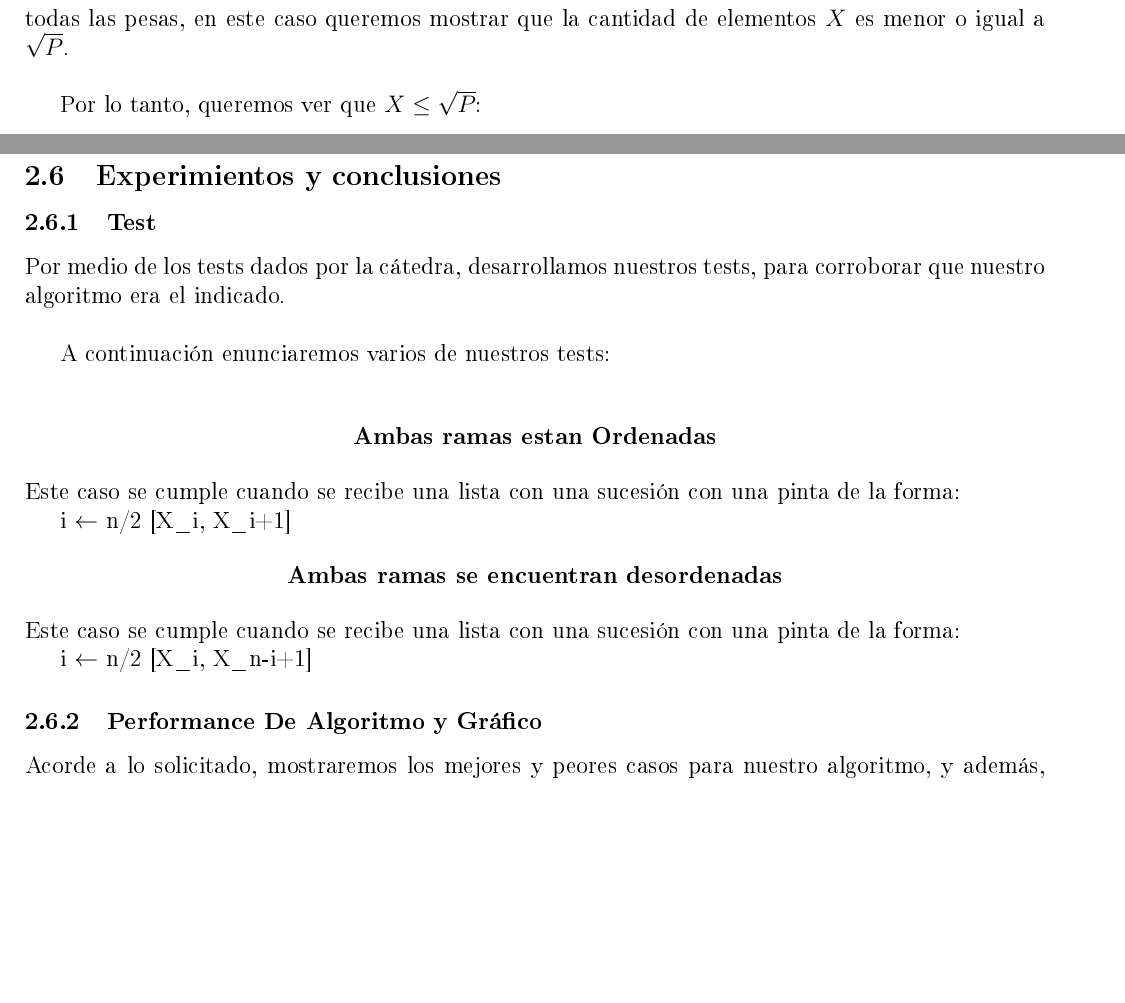
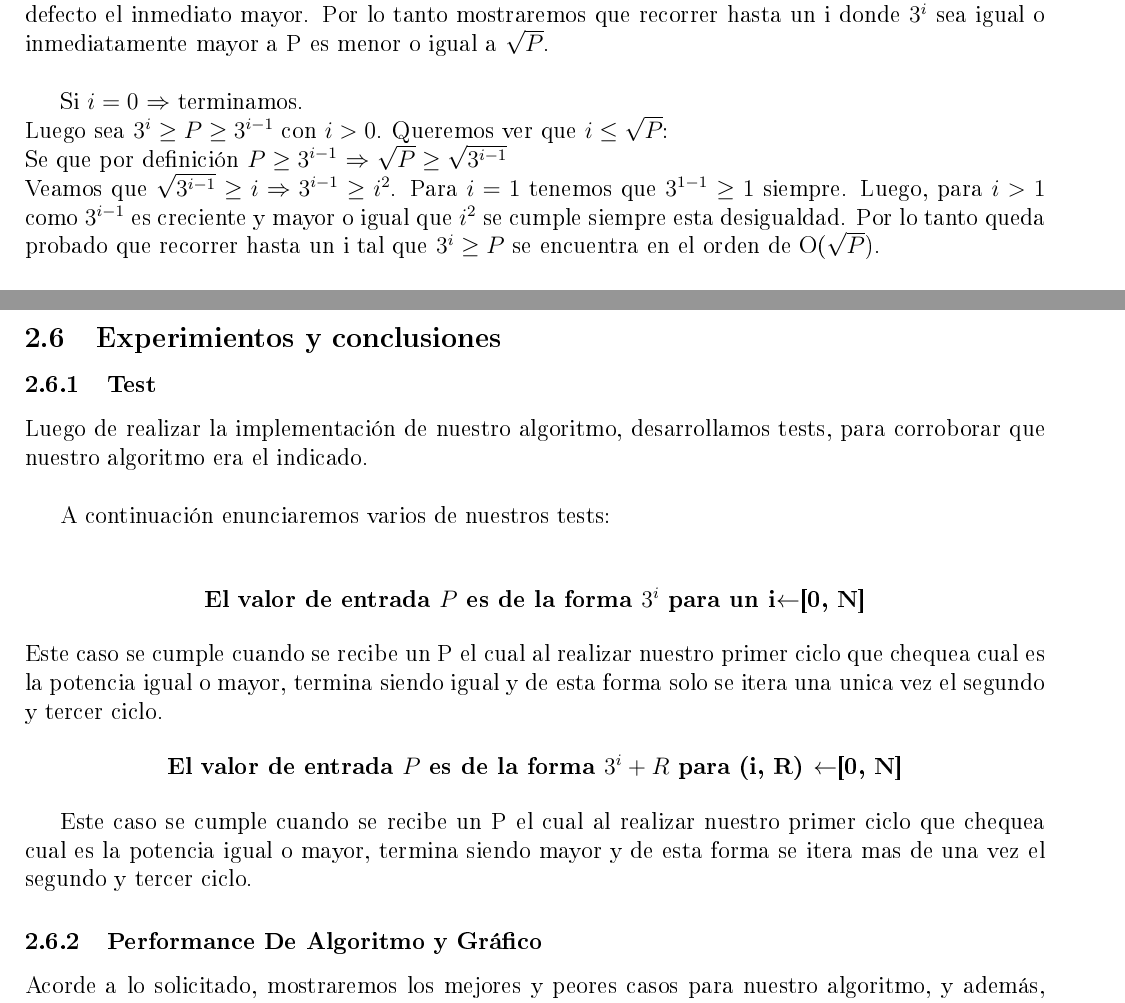
Before and after one commit to guidotripodi/algo3_20162c, a LaTeX document (tp1/informe/tpd.tex, which reads tp1/informe/ej2-com.tex, tp1/informe/ej2-test.tex): two parts of pages 13 and 14 of 18 before the commit and two parts of pages 12 and 14 of 18 after it, joined at a grey line, cut at the place of the change, the shorter picture padded with empty space. The pictures show the PDF file tp1/informe/tpd.pdf that the author committed with the source.

Commit message:
subiendo ej2 con los primeros casos para testeo

```diff
--- a/tp1/informe/ej2-com.tex
+++ b/tp1/informe/ej2-com.tex
@@ -1,7 +1,16 @@
 
 Nuestro algoritmo como mencionamos anteriormente presenta 3 etapas.\\
-La primera de ellas consta en recorrer desde $3^0$ hasta $3^i$ donde este ultimo sea igual a $P$ o en su defecto el inmediato mayor. Esto, en el peor de los casos cuesta O($\sqrt{P}$). Luego, creamos dos enteros \textit{saldoEnBalanza} y \textit{N} y un array \textit{arrayPesasUtilizadas} inicializado vacio, por lo tanto, como son enteros y el array es vacio esto insume O(1), finalizando as\'i la primera etapa.\\
-Luego, la segunda etapa y m\'as importante de nuestro algoritmo, consiste en un ciclo donde realizaremos iterativamente la busqueda de las pesas que, sumando sus valores, nos de el valor $P$. Dicho ciclo en el peor de los casos recorrer\'a desde el valor de i que conten\'ia la pesa de mayor valor hasta i = 0, lo cual ser\'a O($\sqrt{P}$) ya que al trabajar con potencias de 3 la cantidad de vueltas del ciclo entraran en el orden de $\sqrt{P}$.\\
+La primera de ellas consta en recorrer desde $3^0$ hasta $3^i$ donde este ultimo sea igual a $P$ o en su defecto el inmediato mayor. Por lo tanto mostraremos que recorrer hasta un i donde $3^i$ sea igual o inmediatamente mayor a P es menor o igual a $\sqrt{P}$.\\
+
+
+Si $i = 0$ $\Rightarrow$ terminamos.\\
+Luego sea $3^i \geq P \geq 3^{i-1}$ con $i > 0$. Queremos ver que $i \leq \sqrt{P}$:\\
+Se que por definici\'on $P \geq 3^{i-1}$ $\Rightarrow$ $\sqrt{P} \geq \sqrt{3^{i-1}}$\\
+Veamos que $\sqrt{3^{i-1}} \geq i \Rightarrow 3^{i-1} \geq {i^2}$. Para $i = 1$ tenemos que $3^{1-1} \geq 1$ siempre. Luego, para $i > 1$ como ${3^{i-1}}$ es creciente y mayor o igual que $i^2$ se cumple siempre esta desigualdad. Por lo tanto queda probado que recorrer hasta un i tal que $3^i \geq P$ se encuentra en el orden de  O($\sqrt{P}$).\\
+
+
+ Luego, creamos dos enteros \textit{saldoEnBalanza} y \textit{N} y un array \textit{arrayPesasUtilizadas} inicializado vacio, por lo tanto, como son enteros y el array es vacio esto insume O(1), finalizando as\'i la primera etapa.\\
+Luego, la segunda etapa y m\'as importante de nuestro algoritmo, consiste en un ciclo donde realizaremos iterativamente la busqueda de las pesas que, sumando sus valores, nos de el valor $P$. Dicho ciclo en el peor de los casos recorrer\'a desde el valor de i que conten\'ia la pesa de mayor valor hasta i = 0, lo cual ser\'a O($\sqrt{P}$) ya que al trabajar con potencias de 3 la cantidad de vueltas del ciclo entraran en el orden de $\sqrt{P}$ como hab\'iamos demostrado anteriormente.\\
 
 Dentro de este ciclo, realizamos 6 comparaciones en O(1) las cuales son:
 
@@ -12,13 +21,7 @@ Dentro de este ciclo, realizamos 6 comparaciones en O(1) las cuales son:
  \item por ultimo, si $N \geq saldoEnBalanza$ solamente descontamos en uno a i para continuar con el ciclo.
 \end{itemize}
 Una vez finalizado esto y por consiguiente la segunda etapa, pasamos a la tercera la cual consiste en guardar en \textit{arrayI} o \textit{arrayD} los valores de los elementos del \textit{arrayPesasUtilizadas} para colocarlos en la balanza del lado derecho o del izquierdo.\\
-Para realizar esto recorremos el array \textit{arrayPesasUtilizadas} el cual en el peor de los casos tendr\'a todas las pesas, en este caso queremos mostrar que la cantidad de elementos $X$ es menor o igual a $\sqrt{P}$.\\
-
-Por lo tanto, queremos ver que $X \leq \sqrt{P}$:\\
-
-
-
-
+Para realizar esto recorremos el array \textit{arrayPesasUtilizadas} el cual en el peor de los casos tendr\'a todas las pesas, lo cual como vimoss recorrer la totalidad de elementos del array se encuentra en el orden de O($\sqrt{P}$).\\
 
 Luego de ver esto, dentro del ciclo realizamos operaciones en O(1).\\
 Por ultimo, devolvemos los array invirtiendo las posiciones de los elementos lo que insumir\'a en el peor de los caso O($\sqrt{P}$).\\
--- a/tp1/informe/ej2-test.tex
+++ b/tp1/informe/ej2-test.tex
@@ -1,19 +1,16 @@
-\indent Por medio de los tests dados por la c\'atedra, desarrollamos nuestros tests,
+\indent Luego de realizar la implementaci\'on de nuestro algoritmo, desarrollamos tests,
 para corroborar que nuestro algoritmo era el indicado.\\
 
 A continuaci\'on enunciaremos varios de nuestros tests:\\
 
 \begin{center}
- \textbf{Ambas ramas estan Ordenadas}
+ \textbf{El valor de entrada $P$ es de la forma ${3^i}$ para un i$\gets$[0, N] }
 \end{center}
- Este caso se cumple cuando se recibe una lista con una sucesi\'on con una pinta de la forma:
-
- {i $\gets$ n/2} [X\_i, X\_{i+1}]
+ Este caso se cumple cuando se recibe un P el cual al realizar nuestro primer ciclo que chequea cual es la potencia igual o mayor, termina siendo igual y de esta forma solo se itera una unica vez el segundo y tercer ciclo.
 
 
 \begin{center}
- \textbf{Ambas ramas se encuentran desordenadas}
+ \textbf{El valor de entrada $P$ es de la forma ${3^i} + R$ para  (i, R) $\gets$[0, N]}
 \end{center}
- Este caso se cumple cuando se recibe una lista con una sucesi\'on con una pinta de la forma:
 
- {i $\gets$ n/2} [X\_i, X\_{n-i+1}]
+ Este caso se cumple cuando se recibe un P el cual al realizar nuestro primer ciclo que chequea cual es la potencia igual o mayor, termina siendo mayor y de esta forma se itera mas de una vez el segundo y tercer ciclo.
```
Also changed, not shown: tp1/informe/tpd.pdf, 2 other files.
